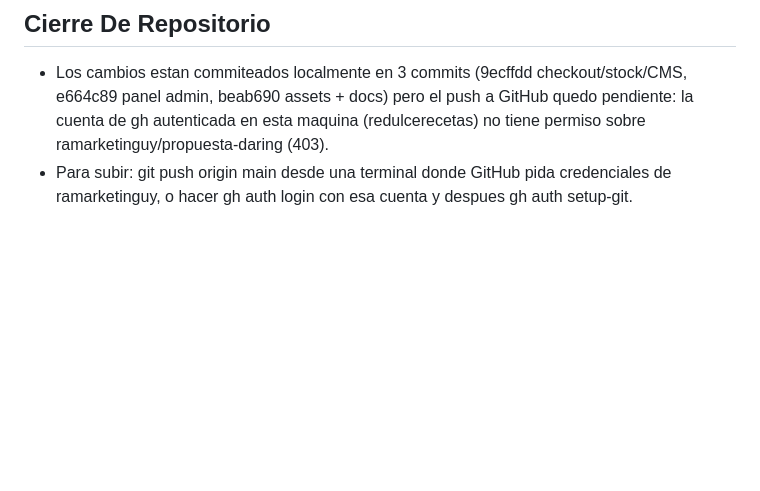
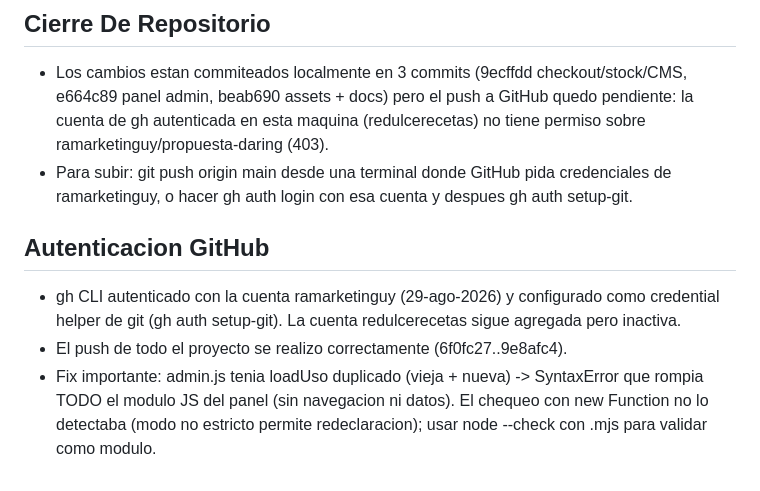
Before and after one commit to ramarketinguy/propuesta-daring, a Markdown page: memoria.md, the part around the change. GitHub-like rendering; blank space fills up the shorter version.

Commit message:
docs: cierre de push y fix de loadUso duplicado

```diff
--- a/memoria.md
+++ b/memoria.md
@@ -400,3 +400,9 @@
 
 - Los cambios estan commiteados localmente en 3 commits (9ecffdd checkout/stock/CMS, e664c89 panel admin, beab690 assets + docs) pero el push a GitHub quedo pendiente: la cuenta de gh autenticada en esta maquina (redulcerecetas) no tiene permiso sobre ramarketinguy/propuesta-daring (403).
 - Para subir: git push origin main desde una terminal donde GitHub pida credenciales de ramarketinguy, o hacer gh auth login con esa cuenta y despues gh auth setup-git.
+
+## Autenticacion GitHub
+
+- gh CLI autenticado con la cuenta ramarketinguy (29-ago-2026) y configurado como credential helper de git (gh auth setup-git). La cuenta redulcerecetas sigue agregada pero inactiva.
+- El push de todo el proyecto se realizo correctamente (6f0fc27..9e8afc4).
+- Fix importante: admin.js tenia loadUso duplicado (vieja + nueva) -> SyntaxError que rompia TODO el modulo JS del panel (sin navegacion ni datos). El chequeo con new Function no lo detectaba (modo no estricto permite redeclaracion); usar node --check con .mjs para validar como modulo.
```
Also changed, not shown: PENDIENTES.md (+25 -23 lines).
